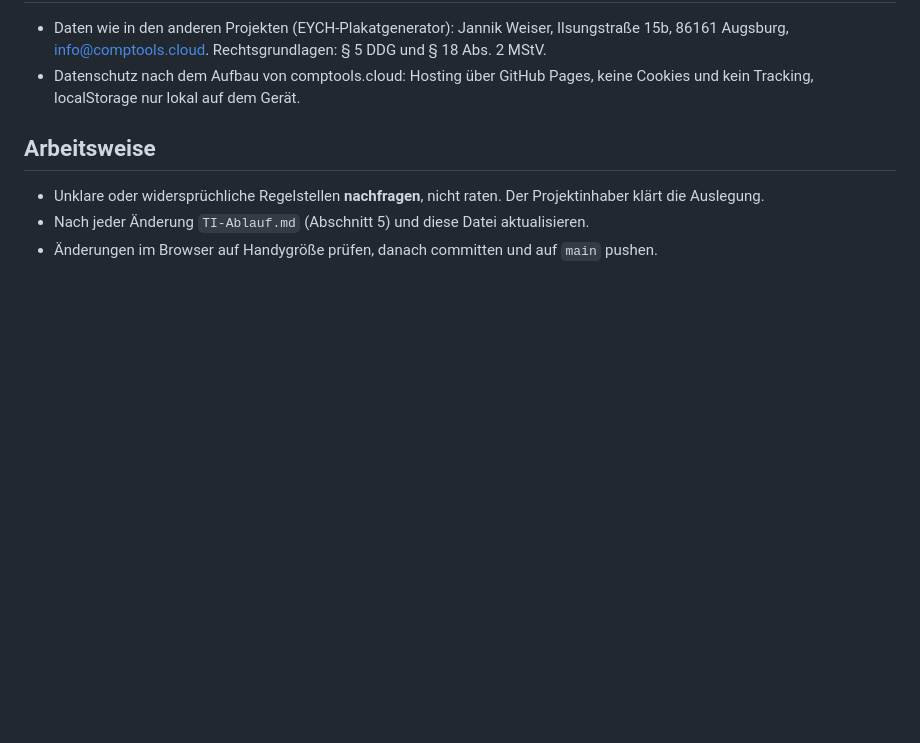
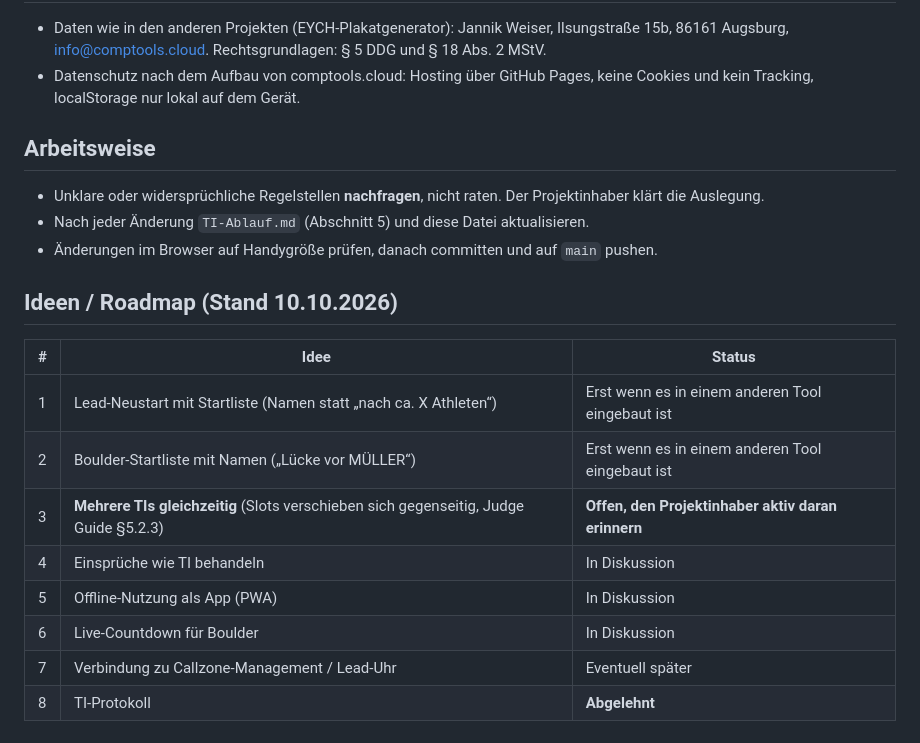
Before and after one commit to JannikWeiser/ti-rechner, a Markdown page: AGENTS.md, the part around the change. Drawn GitHub-style; blank space fills up the shorter version.

Commit message:
AGENTS.md: Roadmap mit Ideen-Status
Co-Authored-By: Claude Opus 5.5 <noreply@anthropic.com>

```diff
--- a/AGENTS.md
+++ b/AGENTS.md
@@ -97,3 +97,16 @@ k = max( p·(N−B) + p ,  2 + p·(B−1) )    p = 2 (Kletter- und Pause-Interva
 - Unklare oder widersprüchliche Regelstellen **nachfragen**, nicht raten. Der Projektinhaber klärt die Auslegung.
 - Nach jeder Änderung `TI-Ablauf.md` (Abschnitt 5) und diese Datei aktualisieren.
 - Änderungen im Browser auf Handygröße prüfen, danach committen und auf `main` pushen.
+
+## Ideen / Roadmap (Stand 10.10.2026)
+
+| # | Idee | Status |
+|---|---|---|
+| 1 | Lead-Neustart mit Startliste (Namen statt „nach ca. X Athleten“) | Erst wenn es in einem anderen Tool eingebaut ist |
+| 2 | Boulder-Startliste mit Namen („Lücke vor MÜLLER“) | Erst wenn es in einem anderen Tool eingebaut ist |
+| 3 | **Mehrere TIs gleichzeitig** (Slots verschieben sich gegenseitig, Judge Guide §5.2.3) | **Offen, den Projektinhaber aktiv daran erinnern** |
+| 4 | Einsprüche wie TI behandeln | In Diskussion |
+| 5 | Offline-Nutzung als App (PWA) | In Diskussion |
+| 6 | Live-Countdown für Boulder | In Diskussion |
+| 7 | Verbindung zu Callzone-Management / Lead-Uhr | Eventuell später |
+| 8 | TI-Protokoll | **Abgelehnt** |
```
